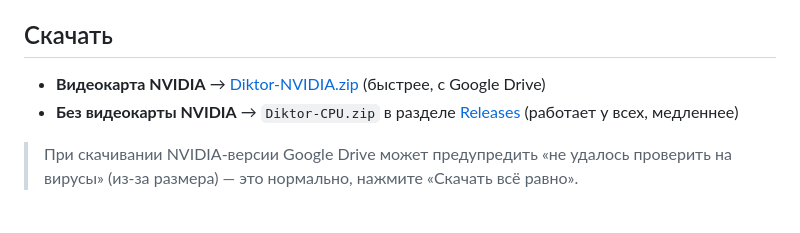
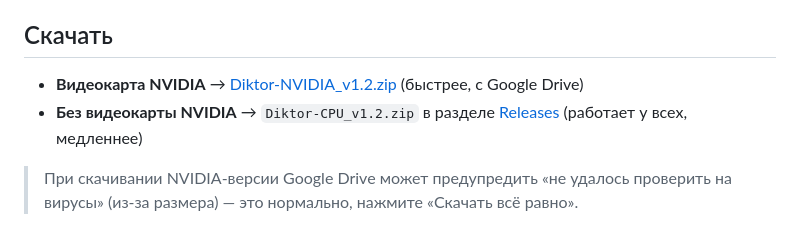
Before and after one commit to yotsug8/dictor-voice, a Markdown page: README.md, the part around the change. Drawn GitHub-style.

```diff
--- a/README.md
+++ b/README.md
@@ -9,8 +9,8 @@
 
 ## Скачать
 
-- **Видеокарта NVIDIA** → [Diktor-NVIDIA.zip](https://drive.google.com/file/d/1Wlzu2UZX5vxc6VEXWZfGJnkM8mUTNaYE/view?usp=sharing) (быстрее, с Google Drive)
-- **Без видеокарты NVIDIA** → `Diktor-CPU.zip` в разделе [Releases](https://github.com/yotsug8/dictor-voice/releases) (работает у всех, медленнее)
+- **Видеокарта NVIDIA** → [Diktor-NVIDIA_v1.2.zip](https://drive.google.com/file/d/1Wlzu2UZX5vxc6VEXWZfGJnkM8mUTNaYE/view?usp=sharing) (быстрее, с Google Drive)
+- **Без видеокарты NVIDIA** → `Diktor-CPU_v1.2.zip` в разделе [Releases](https://github.com/yotsug8/dictor-voice/releases) (работает у всех, медленнее)
 
 > При скачивании NVIDIA-версии Google Drive может предупредить «не удалось проверить на вирусы» (из-за размера) — это нормально, нажмите «Скачать всё равно».
 
```
